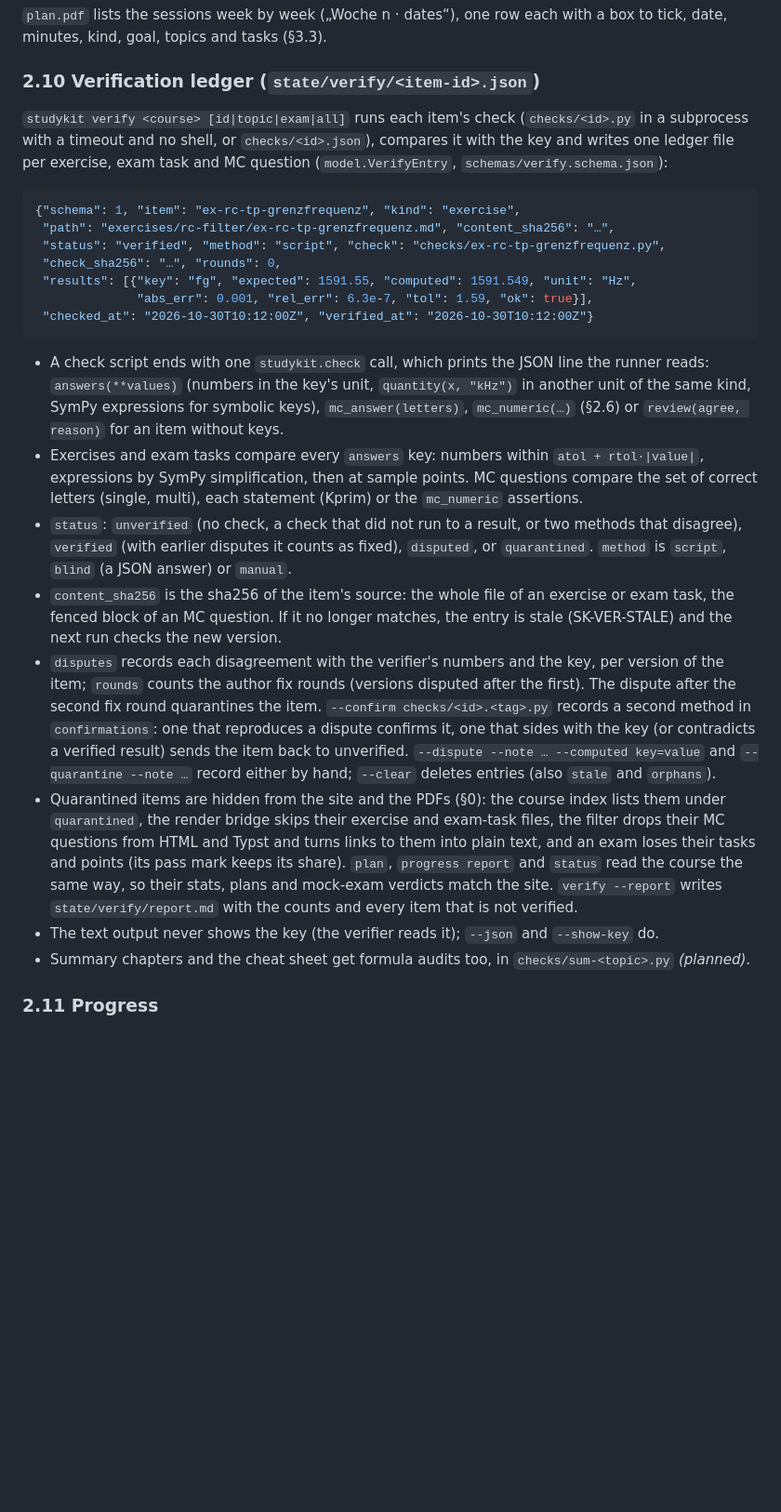
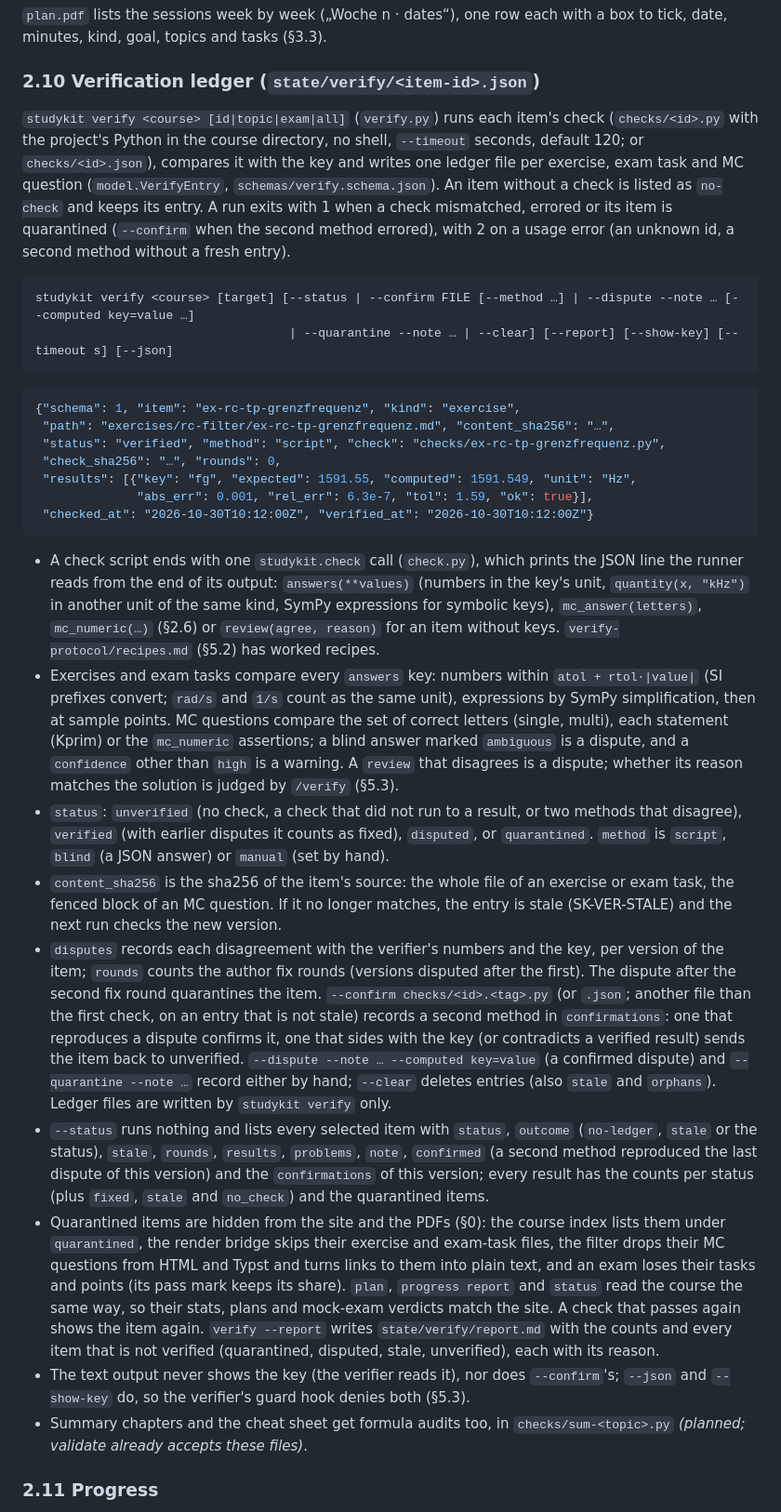
Before and after one commit to SemperParatusGithub/study-kit, a Markdown page: docs/architecture.md, the part around the change. Shown at 93% size. GitHub-like rendering; blank space fills up the shorter version.

Commit message:
docs(spec): describe the verify command and ledger as built

````diff
--- a/docs/architecture.md
+++ b/docs/architecture.md
@@ -675,10 +675,19 @@ tick, date, minutes, kind, goal, topics and tasks (§3.3).
 
 ### 2.10 Verification ledger (`state/verify/<item-id>.json`)
 
-`studykit verify <course> [id|topic|exam|all]` runs each item's check (`checks/<id>.py` in a
-subprocess with a timeout and no shell, or `checks/<id>.json`), compares it with the key and
-writes one ledger file per exercise, exam task and MC question (`model.VerifyEntry`,
-`schemas/verify.schema.json`):
+`studykit verify <course> [id|topic|exam|all]` (`verify.py`) runs each item's check
+(`checks/<id>.py` with the project's Python in the course directory, no shell, `--timeout`
+seconds, default 120; or `checks/<id>.json`), compares it with the key and writes one
+ledger file per exercise, exam task and MC question (`model.VerifyEntry`,
+`schemas/verify.schema.json`). An item without a check is listed as `no-check` and keeps
+its entry. A run exits with 1 when a check mismatched, errored or its item is quarantined
+(`--confirm` when the second method errored), with 2 on a usage error (an unknown id, a
+second method without a fresh entry).
+
+```
+studykit verify <course> [target] [--status | --confirm FILE [--method …] | --dispute --note … [--computed key=value …]
+                                   | --quarantine --note … | --clear] [--report] [--show-key] [--timeout s] [--json]
+```
 
 ```json
 {"schema": 1, "item": "ex-rc-tp-grenzfrequenz", "kind": "exercise",
@@ -690,36 +699,50 @@ writes one ledger file per exercise, exam task and MC question (`model.VerifyEnt
  "checked_at": "2026-10-30T10:12:00Z", "verified_at": "2026-10-30T10:12:00Z"}
 ```
 
-- A check script ends with one `studykit.check` call, which prints the JSON line the runner
-  reads: `answers(**values)` (numbers in the key's unit, `quantity(x, "kHz")` in another
-  unit of the same kind, SymPy expressions for symbolic keys), `mc_answer(letters)`,
-  `mc_numeric(…)` (§2.6) or `review(agree, reason)` for an item without keys.
-- Exercises and exam tasks compare every `answers` key: numbers within `atol + rtol·|value|`,
-  expressions by SymPy simplification, then at sample points. MC questions compare the set
-  of correct letters (single, multi), each statement (Kprim) or the `mc_numeric` assertions.
+- A check script ends with one `studykit.check` call (`check.py`), which prints the JSON
+  line the runner reads from the end of its output: `answers(**values)` (numbers in the
+  key's unit, `quantity(x, "kHz")` in another unit of the same kind, SymPy expressions for
+  symbolic keys), `mc_answer(letters)`, `mc_numeric(…)` (§2.6) or `review(agree, reason)`
+  for an item without keys. `verify-protocol/recipes.md` (§5.2) has worked recipes.
+- Exercises and exam tasks compare every `answers` key: numbers within `atol + rtol·|value|`
+  (SI prefixes convert; `rad/s` and `1/s` count as the same unit), expressions by SymPy
+  simplification, then at sample points. MC questions compare the set of correct letters
+  (single, multi), each statement (Kprim) or the `mc_numeric` assertions; a blind answer
+  marked `ambiguous` is a dispute, and a `confidence` other than `high` is a warning. A
+  `review` that disagrees is a dispute; whether its reason matches the solution is judged
+  by `/verify` (§5.3).
 - `status`: `unverified` (no check, a check that did not run to a result, or two methods
   that disagree), `verified` (with earlier disputes it counts as fixed), `disputed`, or
-  `quarantined`. `method` is `script`, `blind` (a JSON answer) or `manual`.
+  `quarantined`. `method` is `script`, `blind` (a JSON answer) or `manual` (set by hand).
 - `content_sha256` is the sha256 of the item's source: the whole file of an exercise or exam
   task, the fenced block of an MC question. If it no longer matches, the entry is stale
   (SK-VER-STALE) and the next run checks the new version.
 - `disputes` records each disagreement with the verifier's numbers and the key, per version
   of the item; `rounds` counts the author fix rounds (versions disputed after the first).
-  The dispute after the second fix round quarantines the item. `--confirm checks/<id>.<tag>.py`
-  records a second method in `confirmations`: one that reproduces a dispute confirms it, one
-  that sides with the key (or contradicts a verified result) sends the item back to
-  unverified. `--dispute --note … --computed key=value` and `--quarantine --note …` record
-  either by hand; `--clear` deletes entries (also `stale` and `orphans`).
+  The dispute after the second fix round quarantines the item. `--confirm
+  checks/<id>.<tag>.py` (or `.json`; another file than the first check, on an entry that is
+  not stale) records a second method in `confirmations`: one that reproduces a dispute
+  confirms it, one that sides with the key (or contradicts a verified result) sends the
+  item back to unverified. `--dispute --note … --computed key=value` (a confirmed dispute)
+  and `--quarantine --note …` record either by hand; `--clear` deletes entries (also
+  `stale` and `orphans`). Ledger files are written by `studykit verify` only.
+- `--status` runs nothing and lists every selected item with `status`, `outcome`
+  (`no-ledger`, `stale` or the status), `stale`, `rounds`, `results`, `problems`, `note`,
+  `confirmed` (a second method reproduced the last dispute of this version) and the
+  `confirmations` of this version; every result has the counts per status (plus `fixed`,
+  `stale` and `no_check`) and the quarantined items.
 - Quarantined items are hidden from the site and the PDFs (§0): the course index lists them
   under `quarantined`, the render bridge skips their exercise and exam-task files, the filter
   drops their MC questions from HTML and Typst and turns links to them into plain text, and
   an exam loses their tasks and points (its pass mark keeps its share). `plan`, `progress
   report` and `status` read the course the same way, so their stats, plans and mock-exam
-  verdicts match the site. `verify --report`
-  writes `state/verify/report.md` with the counts and every item that is not verified.
-- The text output never shows the key (the verifier reads it); `--json` and `--show-key` do.
+  verdicts match the site. A check that passes again shows the item again. `verify --report`
+  writes `state/verify/report.md` with the counts and every item that is not verified
+  (quarantined, disputed, stale, unverified), each with its reason.
+- The text output never shows the key (the verifier reads it), nor does `--confirm`'s;
+  `--json` and `--show-key` do, so the verifier's guard hook denies both (§5.3).
 - Summary chapters and the cheat sheet get formula audits too, in `checks/sum-<topic>.py`
-  *(planned)*.
+  *(planned; validate already accepts these files)*.
 
 ### 2.11 Progress
 
````
